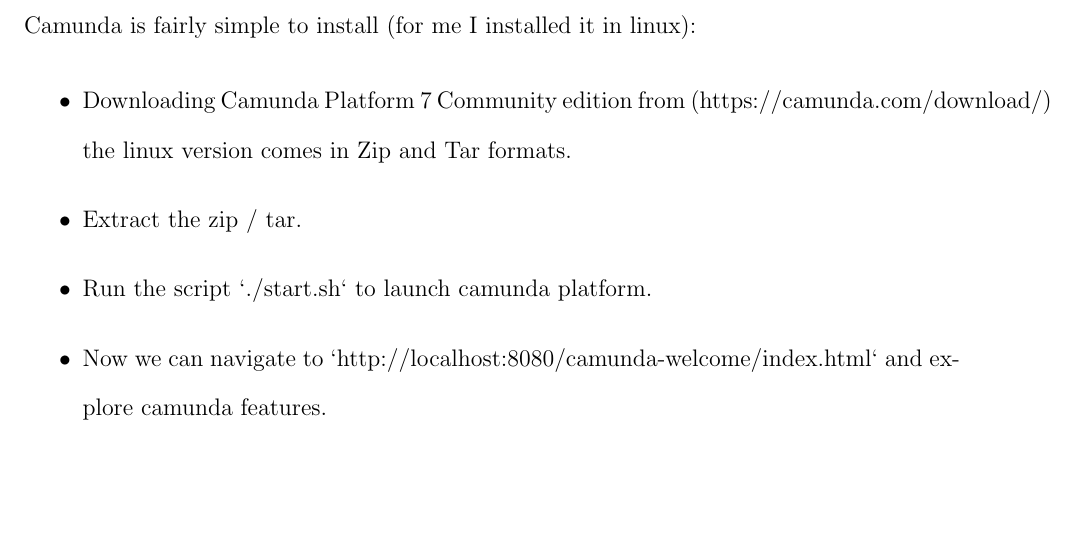
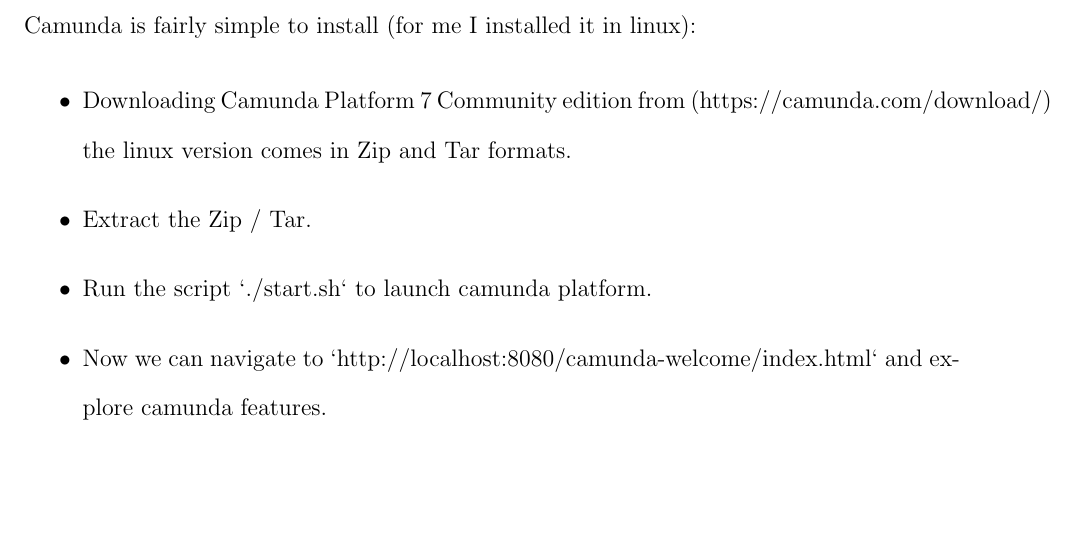
Before and after one commit to nemo256/learn-camunda, a LaTeX document (main.tex): part of page 6 of 10, cut so that both start at the same text. Compiled offline with pdfLaTeX.

Commit message:
fix typo

```diff
--- a/main.tex
+++ b/main.tex
@@ -96,7 +96,7 @@
 
   \begin{itemize}
     \item Downloading Camunda Platform 7 Community edition from (https://camunda.com/download/) the linux version comes in Zip and Tar formats.
-    \item Extract the zip / tar.
+    \item Extract the Zip / Tar.
     \item Run the script `./start.sh` to launch camunda platform.
     \item Now we can navigate to `http://localhost:8080/camunda-welcome/index.html` and explore camunda features.
   \end{itemize}
```
Also changed, not shown: main.pdf, 1 other file.
